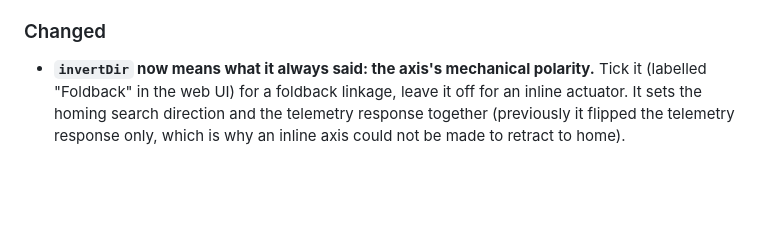
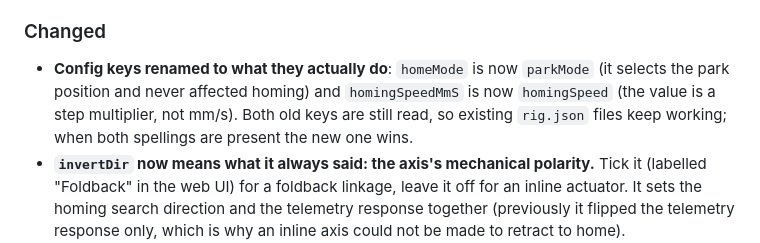
Before and after one commit to crossthenoughts/nullCAT, a Markdown page: CHANGELOG.md, the part around the change. Rendered like a GitHub page; blank space fills up the shorter version.

Commit message:
CHANGELOG: note the parkMode/homingSpeed key renames
Co-Authored-By: Claude Fable 5 <noreply@anthropic.com>

```diff
--- a/CHANGELOG.md
+++ b/CHANGELOG.md
@@ -20,6 +20,11 @@ middle number carries breaking changes and the last carries fixes.
   past it.
 
 ### Changed
+- **Config keys renamed to what they actually do**: `homeMode` is now
+  `parkMode` (it selects the park position and never affected homing) and
+  `homingSpeedMmS` is now `homingSpeed` (the value is a step multiplier, not
+  mm/s). Both old keys are still read, so existing `rig.json` files keep
+  working; when both spellings are present the new one wins.
 - **`invertDir` now means what it always said: the axis's mechanical
   polarity.** Tick it (labelled "Foldback" in the web UI) for a foldback
   linkage, leave it off for an inline actuator. It sets the homing search
```
